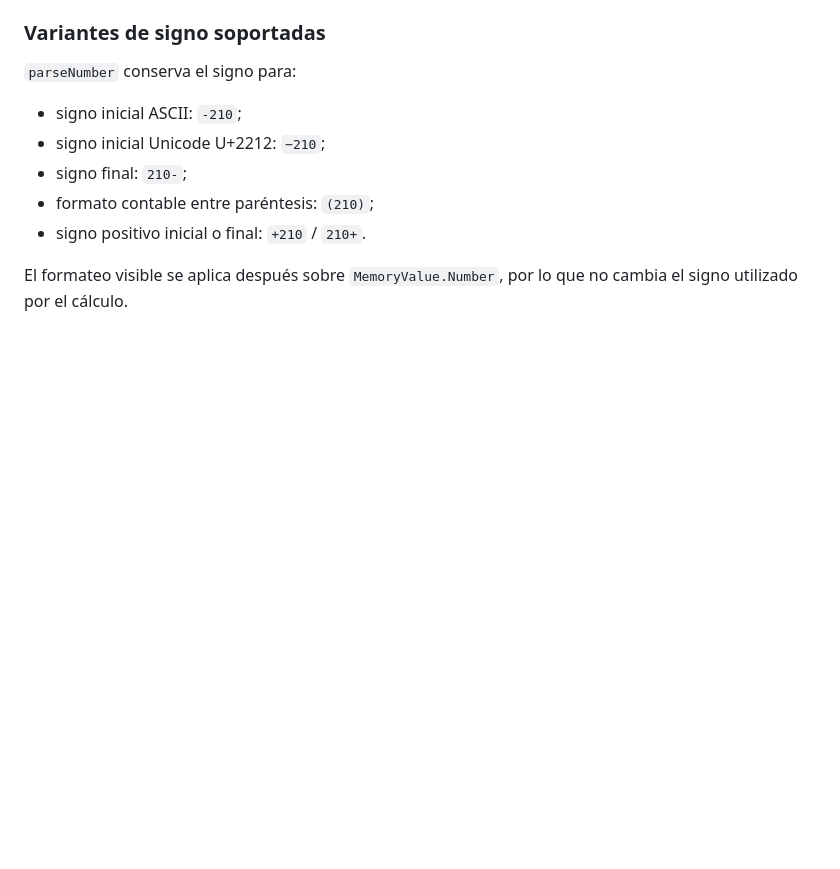
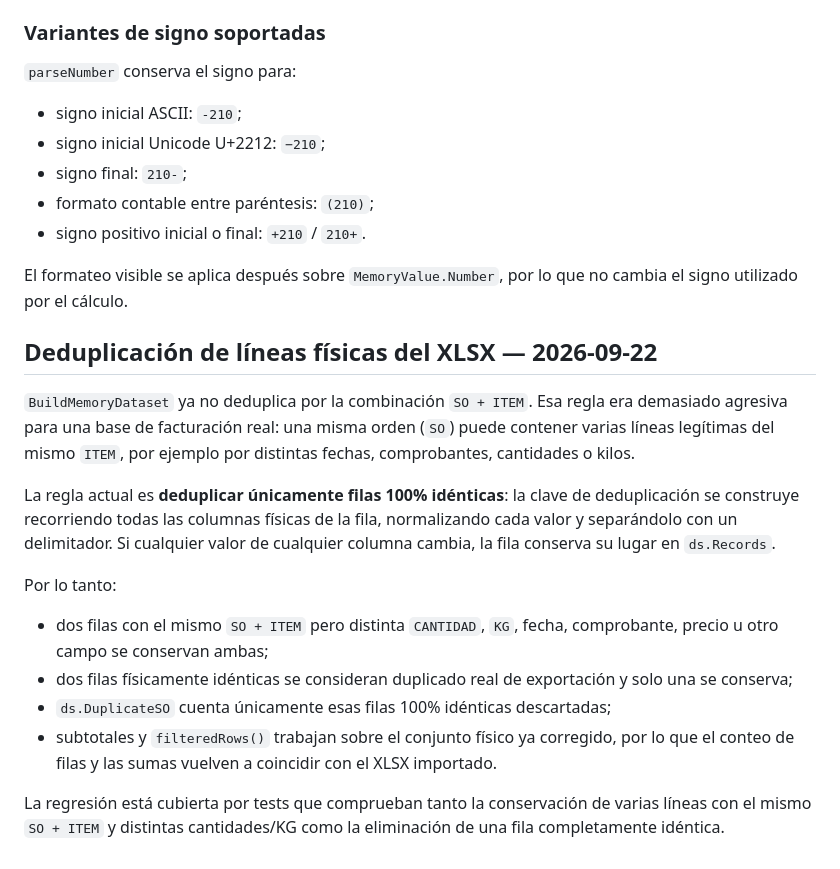
Before and after one commit to fernandezmarcosm-jpg/EXE, a Markdown page: docs/REESCRITURA.md, the part around the change. Rendered like a GitHub page; blank space fills up the shorter version.

Commit message:
docs: document exact-row XLSX deduplication rule

```diff
--- a/docs/REESCRITURA.md
+++ b/docs/REESCRITURA.md
@@ -198,3 +198,18 @@ El motor de fórmulas preserva el signo de los valores numéricos de las columna
 - signo positivo inicial o final: `+210` / `210+`.
 
 El formateo visible se aplica después sobre `MemoryValue.Number`, por lo que no cambia el signo utilizado por el cálculo.
+
+## Deduplicación de líneas físicas del XLSX — 2026-09-22
+
+`BuildMemoryDataset` ya no deduplica por la combinación `SO + ITEM`. Esa regla era demasiado agresiva para una base de facturación real: una misma orden (`SO`) puede contener varias líneas legítimas del mismo `ITEM`, por ejemplo por distintas fechas, comprobantes, cantidades o kilos.
+
+La regla actual es **deduplicar únicamente filas 100% idénticas**: la clave de deduplicación se construye recorriendo todas las columnas físicas de la fila, normalizando cada valor y separándolo con un delimitador. Si cualquier valor de cualquier columna cambia, la fila conserva su lugar en `ds.Records`.
+
+Por lo tanto:
+
+- dos filas con el mismo `SO + ITEM` pero distinta `CANTIDAD`, `KG`, fecha, comprobante, precio u otro campo se conservan ambas;
+- dos filas físicamente idénticas se consideran duplicado real de exportación y solo una se conserva;
+- `ds.DuplicateSO` cuenta únicamente esas filas 100% idénticas descartadas;
+- subtotales y `filteredRows()` trabajan sobre el conjunto físico ya corregido, por lo que el conteo de filas y las sumas vuelven a coincidir con el XLSX importado.
+
+La regresión está cubierta por tests que comprueban tanto la conservación de varias líneas con el mismo `SO + ITEM` y distintas cantidades/KG como la eliminación de una fila completamente idéntica.
```
